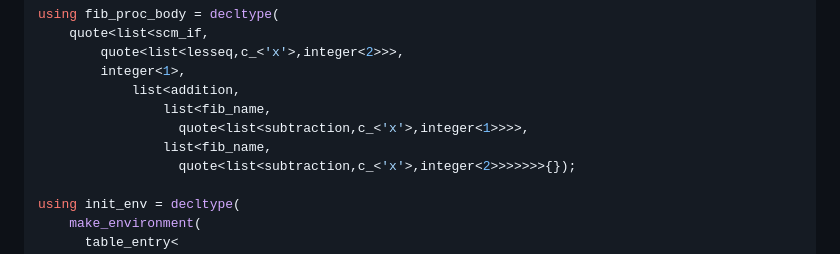
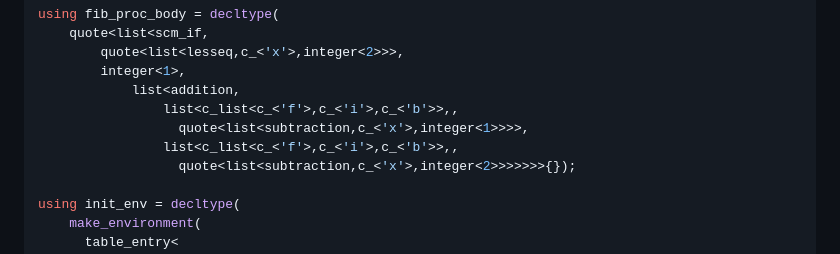
Before and after one commit to no382001/template_scheme, a Markdown page: README.md, the part around the change. Rendered like a GitHub page.

Commit message:
fixed typo

```diff
--- a/README.md
+++ b/README.md
@@ -25,9 +25,9 @@ using fib_proc_body = decltype(
         quote<list<lesseq,c_<'x'>,integer<2>>>,
         integer<1>,
             list<addition,
-                list<fib_name,
+                list<c_list<c_<'f'>,c_<'i'>,c_<'b'>>,,
                   quote<list<subtraction,c_<'x'>,integer<1>>>>,
-                list<fib_name,
+                list<c_list<c_<'f'>,c_<'i'>,c_<'b'>>,,
                   quote<list<subtraction,c_<'x'>,integer<2>>>>>>>{});
 
 using init_env = decltype(
```
